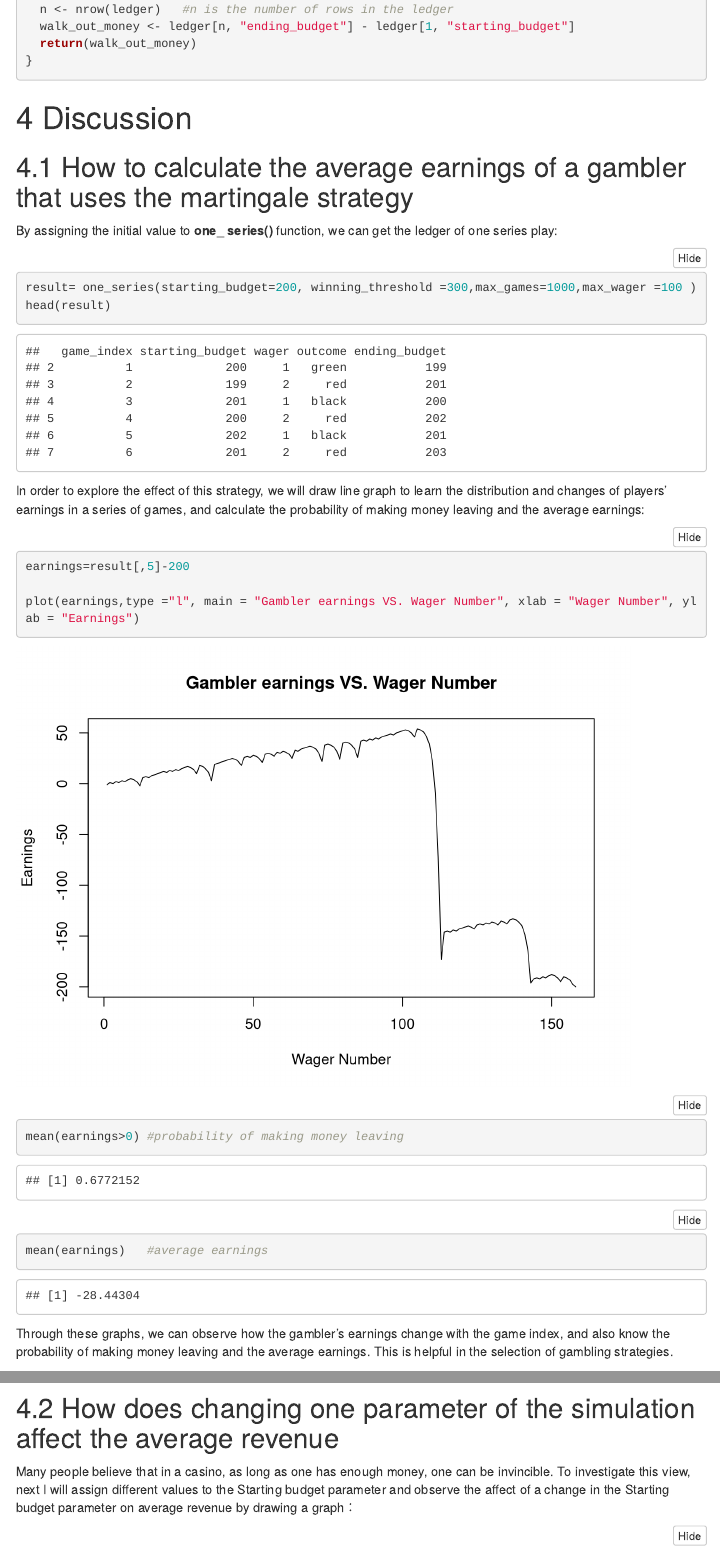
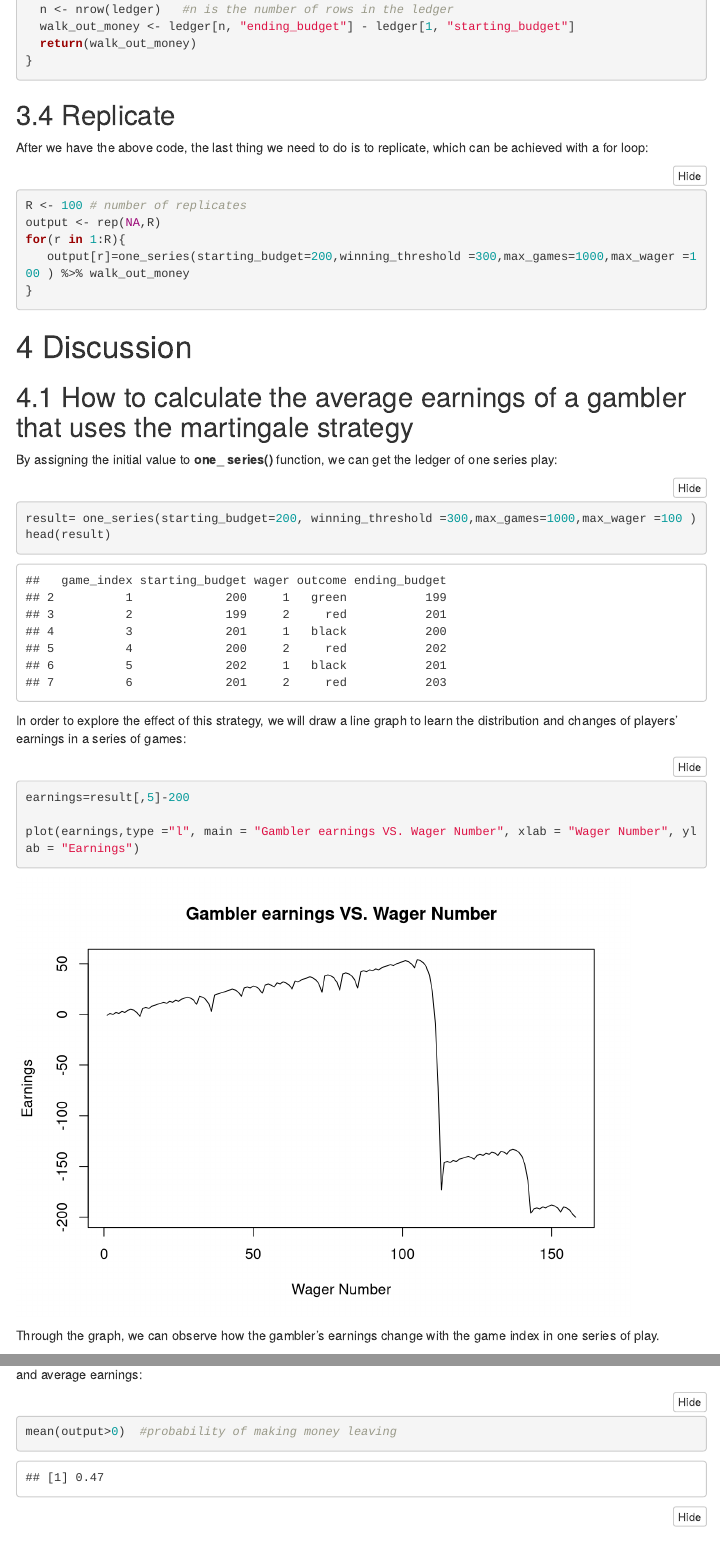
Before and after one commit to hydai99/probability-and-inference-portfolio-Dai-Hongyu, an R Markdown document (01-roulette-simulation/writeup.Rmd): the page in a window 1100 px wide, from 4840 px down, and a second part further down, joined at a grey line. Rendered offline with R 4.5, knitr and Pandoc, with nearby package versions; folded parts are opened; code that draws random numbers runs with fixed seeds of ours; menus at the side of the page are left out.

Commit message:
make changes

````diff
--- a/01-roulette-simulation/writeup.Rmd
+++ b/01-roulette-simulation/writeup.Rmd
@@ -235,6 +235,17 @@ walk_out_money <- function(ledger){
 }
 ```
 
+## Replicate
+
+After we have the above code, the last thing we need to do is to replicate, which can be achieved with a for loop:
+
+```{r}
+R <- 100 # number of replicates
+output <- rep(NA,R)
+for(r in 1:R){
+   output[r]=one_series(starting_budget=200,winning_threshold =300,max_games=1000,max_wager =100 ) %>% walk_out_money
+}
+```
 
 # Discussion
 
@@ -246,15 +257,13 @@ By assigning the initial value to **one_ series()** function, we can get the led
 result= one_series(starting_budget=200, winning_threshold =300,max_games=1000,max_wager =100 )
 head(result)
 ```
-In order to explore the effect of this strategy, we will draw line graph to learn the distribution and changes of players' earnings in a series of games, and calculate the probability of making money leaving and the average earnings:
+
+In order to explore the effect of this strategy, we will draw a line graph to learn the distribution and changes of players' earnings in a series of games:
 
 ```{r}
 earnings=result[,5]-200
 
 plot(earnings,type ="l", main = "Gambler earnings VS. Wager Number", xlab = "Wager Number", ylab = "Earnings")
-
-mean(earnings>0) #probability of making money leaving
-mean(earnings)   #average earnings
 ```
 
-Through these graphs, we can observe how the gambler's earnings change with the game index, and also know the probability of making money leaving and the average earnings. This is helpful in the selection of gambling strategies.
+Through the graph, we can observe how the gambler's earnings change with the game index in one series of play.
@@ -260,0 +272,2 @@ Through these graphs, we can observe how the gambler's earnings change with the
+```{r}
+mean(output>0)  #probability of making money leaving
````
Also changed, not shown: 01-roulette-simulation/writeup.html, 01-roulette-simulation/writeup_files/figure-html/unnamed-chunk-10-1.png, 01-roulette-simulation/writeup_files/figure-html/unnamed-chunk-12-1.png (added), 01-roulette-simulation/writeup.Rmd (6 more changed lines), 30 other files.
